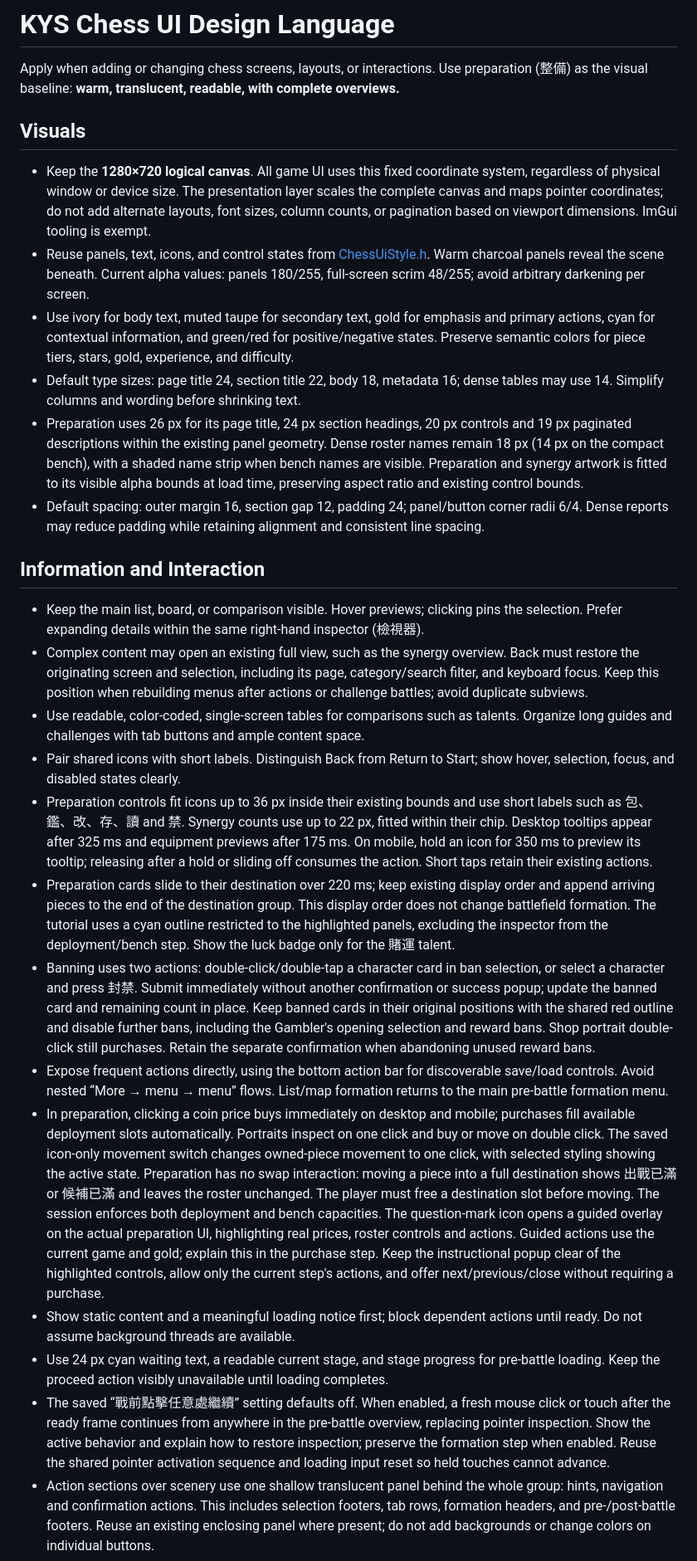
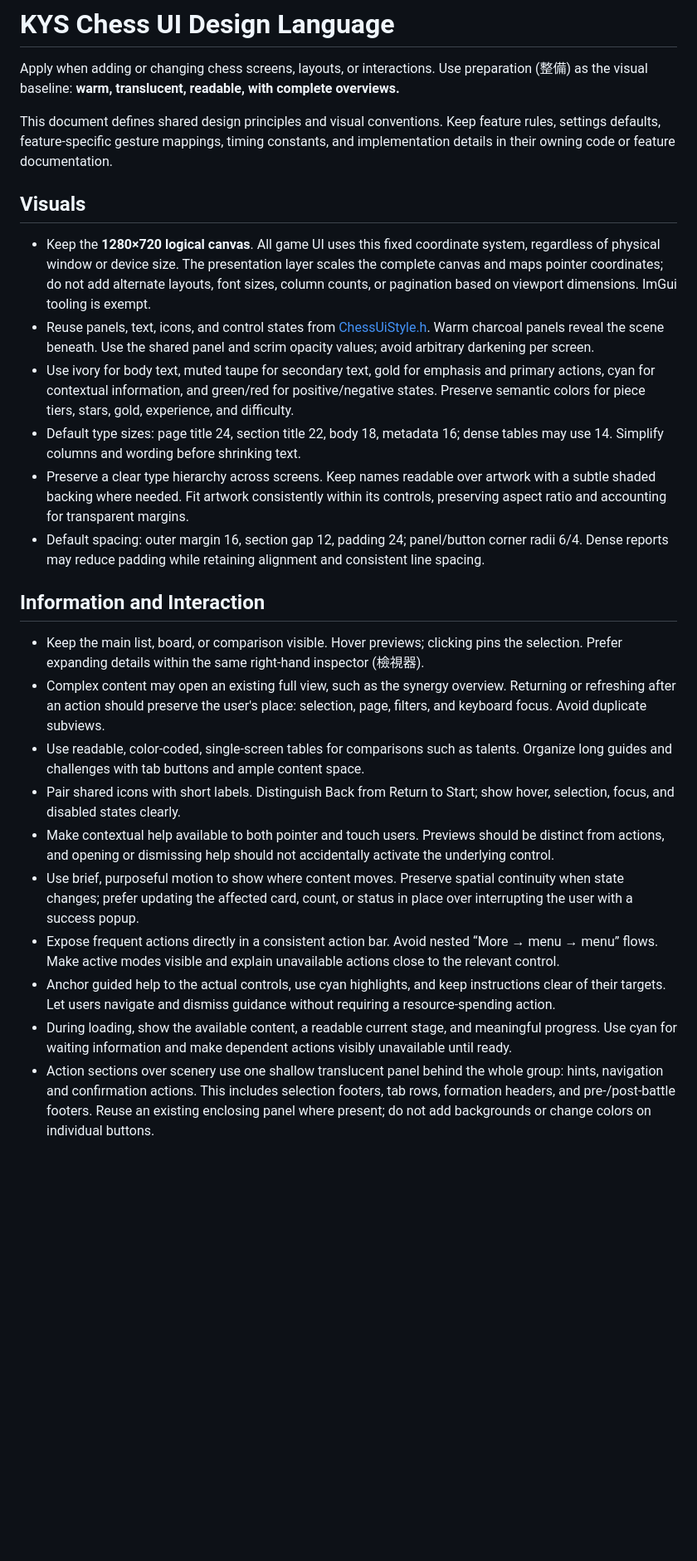
Before and after one commit to scarsty/kys-cpp, a Markdown page: docs/ui-design-language.md, the part around one of its changes. Shown at 83% size. GitHub-like rendering; blank space fills up the shorter version.

Commit message:
UI language update

```diff
--- a/docs/ui-design-language.md
+++ b/docs/ui-design-language.md
@@ -2,29 +2,28 @@
 
 Apply when adding or changing chess screens, layouts, or interactions. Use preparation (整備) as the visual baseline: **warm, translucent, readable, with complete overviews.**
 
+This document defines shared design principles and visual conventions. Keep feature rules, settings defaults, feature-specific gesture mappings, timing constants, and implementation details in their owning code or feature documentation.
+
 ## Visuals
 
 - Keep the **1280×720 logical canvas**. All game UI uses this fixed coordinate system, regardless of physical window or device size. The presentation layer scales the complete canvas and maps pointer coordinates; do not add alternate layouts, font sizes, column counts, or pagination based on viewport dimensions. ImGui tooling is exempt.
-- Reuse panels, text, icons, and control states from [ChessUiStyle.h](../src/ChessUiStyle.h). Warm charcoal panels reveal the scene beneath. Current alpha values: panels 180/255, full-screen scrim 48/255; avoid arbitrary darkening per screen.
+- Reuse panels, text, icons, and control states from [ChessUiStyle.h](../src/ChessUiStyle.h). Warm charcoal panels reveal the scene beneath. Use the shared panel and scrim opacity values; avoid arbitrary darkening per screen.
 - Use ivory for body text, muted taupe for secondary text, gold for emphasis and primary actions, cyan for contextual information, and green/red for positive/negative states. Preserve semantic colors for piece tiers, stars, gold, experience, and difficulty.
 - Default type sizes: page title 24, section title 22, body 18, metadata 16; dense tables may use 14. Simplify columns and wording before shrinking text.
-- Preparation uses 26 px for its page title, 24 px section headings, 20 px controls and 19 px paginated descriptions within the existing panel geometry. Dense roster names remain 18 px (14 px on the compact bench), with a shaded name strip when bench names are visible. Preparation and synergy artwork is fitted to its visible alpha bounds at load time, preserving aspect ratio and existing control bounds.
+- Preserve a clear type hierarchy across screens. Keep names readable over artwork with a subtle shaded backing where needed. Fit artwork consistently within its controls, preserving aspect ratio and accounting for transparent margins.
 - Default spacing: outer margin 16, section gap 12, padding 24; panel/button corner radii 6/4. Dense reports may reduce padding while retaining alignment and consistent line spacing.
 
 ## Information and Interaction
 
 - Keep the main list, board, or comparison visible. Hover previews; clicking pins the selection. Prefer expanding details within the same right-hand inspector (檢視器).
-- Complex content may open an existing full view, such as the synergy overview. Back must restore the originating screen and selection, including its page, category/search filter, and keyboard focus. Keep this position when rebuilding menus after actions or challenge battles; avoid duplicate subviews.
+- Complex content may open an existing full view, such as the synergy overview. Returning or refreshing after an action should preserve the user's place: selection, page, filters, and keyboard focus. Avoid duplicate subviews.
 - Use readable, color-coded, single-screen tables for comparisons such as talents. Organize long guides and challenges with tab buttons and ample content space.
 - Pair shared icons with short labels. Distinguish Back from Return to Start; show hover, selection, focus, and disabled states clearly.
-- Preparation controls fit icons up to 36 px inside their existing bounds and use short labels such as 包、鑑、改、存、讀 and 禁. Synergy counts use up to 22 px, fitted within their chip. Desktop tooltips appear after 325 ms and equipment previews after 175 ms. On mobile, hold an icon for 350 ms to preview its tooltip; releasing after a hold or sliding off consumes the action. Short taps retain their existing actions.
-- Preparation cards slide to their destination over 220 ms; keep existing display order and append arriving pieces to the end of the destination group. This display order does not change battlefield formation. The tutorial uses a cyan outline restricted to the highlighted panels, excluding the inspector from the deployment/bench step. Show the luck badge only for the 賭運 talent.
-- Banning uses two actions: double-click/double-tap a character card in ban selection, or select a character and press 封禁. Submit immediately without another confirmation or success popup; update the banned card and remaining count in place. Keep banned cards in their original positions with the shared red outline and disable further bans, including the Gambler's opening selection and reward bans. Shop portrait double-click still purchases. Retain the separate confirmation when abandoning unused reward bans.
-- Expose frequent actions directly, using the bottom action bar for discoverable save/load controls. Avoid nested “More → menu → menu” flows. List/map formation returns to the main pre-battle formation menu.
-- In preparation, clicking a coin price buys immediately on desktop and mobile; purchases fill available deployment slots automatically. Portraits inspect on one click and buy or move on double click. The saved icon-only movement switch changes owned-piece movement to one click, with selected styling showing the active state. Preparation has no swap interaction: moving a piece into a full destination shows 出戰已滿 or 候補已滿 and leaves the roster unchanged. The player must free a destination slot before moving. The session enforces both deployment and bench capacities. The question-mark icon opens a guided overlay on the actual preparation UI, highlighting real prices, roster controls and actions. Guided actions use the current game and gold; explain this in the purchase step. Keep the instructional popup clear of the highlighted controls, allow only the current step's actions, and offer next/previous/close without requiring a purchase.
-- Show static content and a meaningful loading notice first; block dependent actions until ready. Do not assume background threads are available.
-- Use 24 px cyan waiting text, a readable current stage, and stage progress for pre-battle loading. Keep the proceed action visibly unavailable until loading completes.
-- The saved “戰前點擊任意處繼續” setting defaults off. When enabled, a fresh mouse click or touch after the ready frame continues from anywhere in the pre-battle overview, replacing pointer inspection. Show the active behavior and explain how to restore inspection; preserve the formation step when enabled. Reuse the shared pointer activation sequence and loading input reset so held touches cannot advance.
+- Make contextual help available to both pointer and touch users. Previews should be distinct from actions, and opening or dismissing help should not accidentally activate the underlying control.
+- Use brief, purposeful motion to show where content moves. Preserve spatial continuity when state changes; prefer updating the affected card, count, or status in place over interrupting the user with a success popup.
+- Expose frequent actions directly in a consistent action bar. Avoid nested “More → menu → menu” flows. Make active modes visible and explain unavailable actions close to the relevant control.
+- Anchor guided help to the actual controls, use cyan highlights, and keep instructions clear of their targets. Let users navigate and dismiss guidance without requiring a resource-spending action.
+- During loading, show the available content, a readable current stage, and meaningful progress. Use cyan for waiting information and make dependent actions visibly unavailable until ready.
 - Action sections over scenery use one shallow translucent panel behind the whole group: hints, navigation and confirmation actions. This includes selection footers, tab rows, formation headers, and pre-/post-battle footers. Reuse an existing enclosing panel where present; do not add backgrounds or change colors on individual buttons.
 - Reserve space for action bars in the content layout. Keep a 12 px gap from adjacent panels, center controls vertically, and leave padding between their focus outlines and the bar edges.
 - Write in-game copy in Traditional Chinese and describe actual chess rules. Remove unused fields, empty-effect explanations, and redundant labels. Group related stats and keep values close to their names.
```
Also changed, not shown: other parts of docs/ui-design-language.md (+10 -8 lines).
